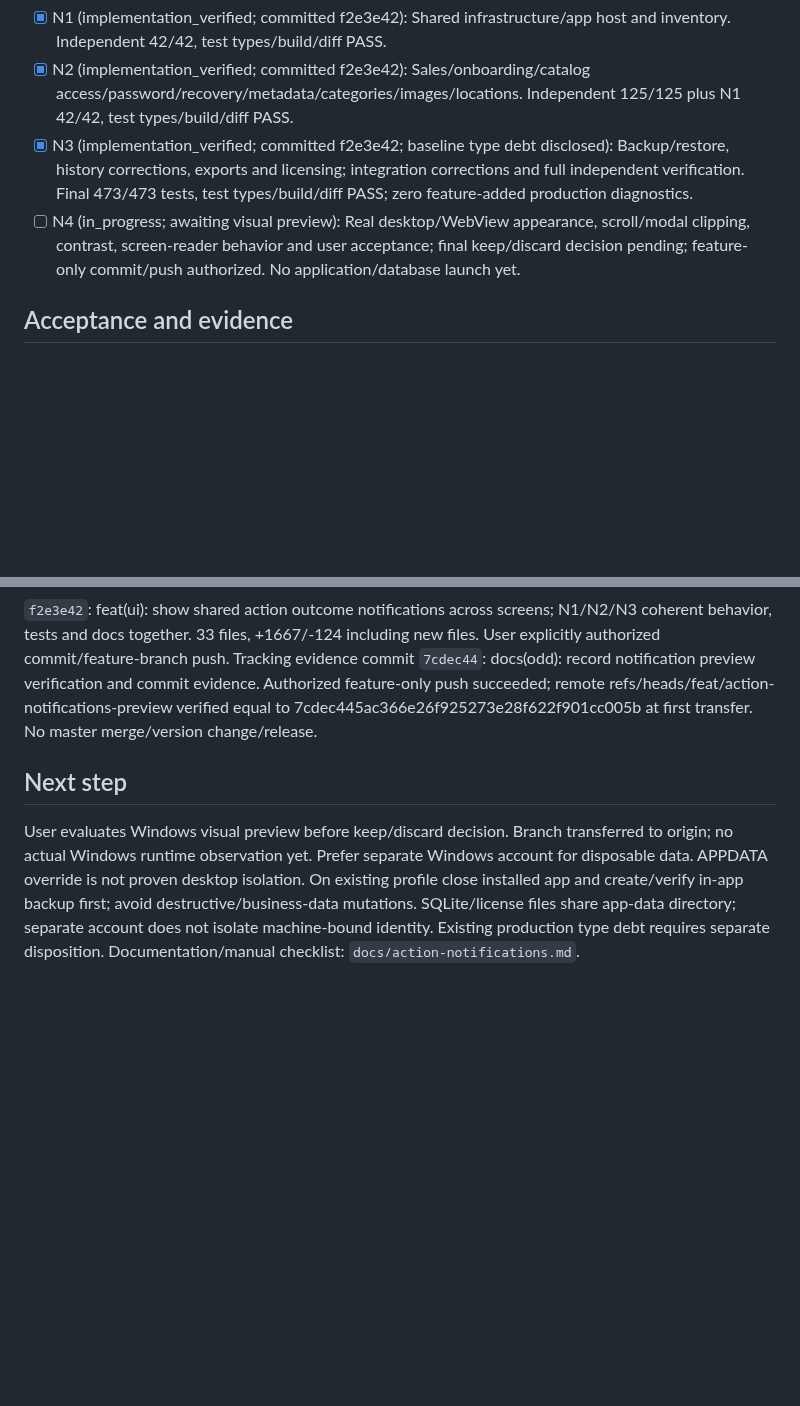
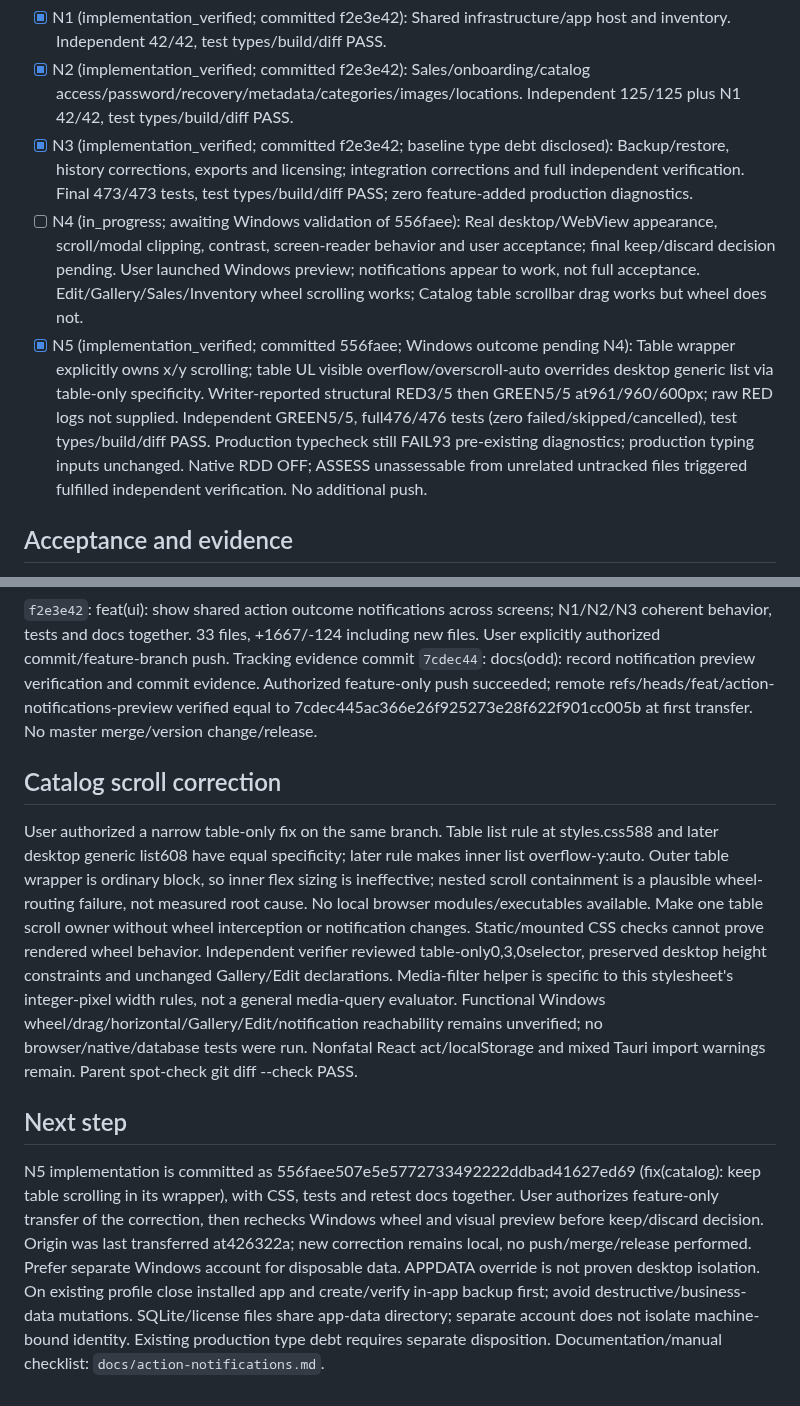
Before and after one commit to Luis-Lanza/repuestos_autos, a Markdown page: odd/tasks/action-notifications.md, 2 parts joined by grey strips. Rendered like a GitHub page; blank space fills up the shorter version.

Commit message:
docs(odd): record Catalog scroll correction verification

```diff
--- a/odd/tasks/action-notifications.md
+++ b/odd/tasks/action-notifications.md
@@ -15,7 +15,8 @@ One publication per accepted operation completion; duplicate, stale and unmounte
 - [x] N1 (implementation_verified; committed f2e3e42): Shared infrastructure/app host and inventory. Independent 42/42, test types/build/diff PASS.
 - [x] N2 (implementation_verified; committed f2e3e42): Sales/onboarding/catalog access/password/recovery/metadata/categories/images/locations. Independent 125/125 plus N1 42/42, test types/build/diff PASS.
 - [x] N3 (implementation_verified; committed f2e3e42; baseline type debt disclosed): Backup/restore, history corrections, exports and licensing; integration corrections and full independent verification. Final 473/473 tests, test types/build/diff PASS; zero feature-added production diagnostics.
-- [ ] N4 (in_progress; awaiting visual preview): Real desktop/WebView appearance, scroll/modal clipping, contrast, screen-reader behavior and user acceptance; final keep/discard decision pending; feature-only commit/push authorized. No application/database launch yet.
+- [ ] N4 (in_progress; awaiting Windows validation of 556faee): Real desktop/WebView appearance, scroll/modal clipping, contrast, screen-reader behavior and user acceptance; final keep/discard decision pending. User launched Windows preview; notifications appear to work, not full acceptance. Edit/Gallery/Sales/Inventory wheel scrolling works; Catalog table scrollbar drag works but wheel does not.
+- [x] N5 (implementation_verified; committed 556faee; Windows outcome pending N4): Table wrapper explicitly owns x/y scrolling; table UL visible overflow/overscroll-auto overrides desktop generic list via table-only specificity. Writer-reported structural RED3/5 then GREEN5/5 at961/960/600px; raw RED logs not supplied. Independent GREEN5/5, full476/476 tests (zero failed/skipped/cancelled), test types/build/diff PASS. Production typecheck still FAIL93 pre-existing diagnostics; production typing inputs unchanged. Native RDD OFF; ASSESS unassessable from unrelated untracked files triggered fulfilled independent verification. No additional push.
 
 ## Acceptance and evidence
 Test-first at public React host and mounted action seams. Writer-observed RED then GREEN: N1 host/integration/classification cases; N2 baseline98, initial seven new REDs and two metadata-validation regression REDs, final125; N3 five provider outcome REDs plus history modal-close guard RED, final52. App shell integration adapted only after reproduced RED7/9 then GREEN9/9, preserving safe recovery navigation, disabled restore/zero restore IPC, one activation success owner and durability guidance after dismissal. No failed tests waived.
@@ -39,5 +40,8 @@ Native RDD observed globally OFF. ASSESS unassessable due undeclared untracked p
 ## Commit evidence
 `f2e3e42`: feat(ui): show shared action outcome notifications across screens; N1/N2/N3 coherent behavior, tests and docs together. 33 files, +1667/-124 including new files. User explicitly authorized commit/feature-branch push. Tracking evidence commit `7cdec44`: docs(odd): record notification preview verification and commit evidence. Authorized feature-only push succeeded; remote refs/heads/feat/action-notifications-preview verified equal to 7cdec445ac366e26f925273e28f622f901cc005b at first transfer. No master merge/version change/release.
 
+## Catalog scroll correction
+User authorized a narrow table-only fix on the same branch. Table list rule at styles.css588 and later desktop generic list608 have equal specificity; later rule makes inner list overflow-y:auto. Outer table wrapper is ordinary block, so inner flex sizing is ineffective; nested scroll containment is a plausible wheel-routing failure, not measured root cause. No local browser modules/executables available. Make one table scroll owner without wheel interception or notification changes. Static/mounted CSS checks cannot prove rendered wheel behavior. Independent verifier reviewed table-only0,3,0selector, preserved desktop height constraints and unchanged Gallery/Edit declarations. Media-filter helper is specific to this stylesheet's integer-pixel width rules, not a general media-query evaluator. Functional Windows wheel/drag/horizontal/Gallery/Edit/notification reachability remains unverified; no browser/native/database tests were run. Nonfatal React act/localStorage and mixed Tauri import warnings remain. Parent spot-check git diff --check PASS.
+
 ## Next step
-User evaluates Windows visual preview before keep/discard decision. Branch transferred to origin; no actual Windows runtime observation yet. Prefer separate Windows account for disposable data. APPDATA override is not proven desktop isolation. On existing profile close installed app and create/verify in-app backup first; avoid destructive/business-data mutations. SQLite/license files share app-data directory; separate account does not isolate machine-bound identity. Existing production type debt requires separate disposition. Documentation/manual checklist: `docs/action-notifications.md`.
+N5 implementation is committed as 556faee507e5e5772733492222ddbad41627ed69 (fix(catalog): keep table scrolling in its wrapper), with CSS, tests and retest docs together. User authorizes feature-only transfer of the correction, then rechecks Windows wheel and visual preview before keep/discard decision. Origin was last transferred at426322a; new correction remains local, no push/merge/release performed. Prefer separate Windows account for disposable data. APPDATA override is not proven desktop isolation. On existing profile close installed app and create/verify in-app backup first; avoid destructive/business-data mutations. SQLite/license files share app-data directory; separate account does not isolate machine-bound identity. Existing production type debt requires separate disposition. Documentation/manual checklist: `docs/action-notifications.md`.
```
